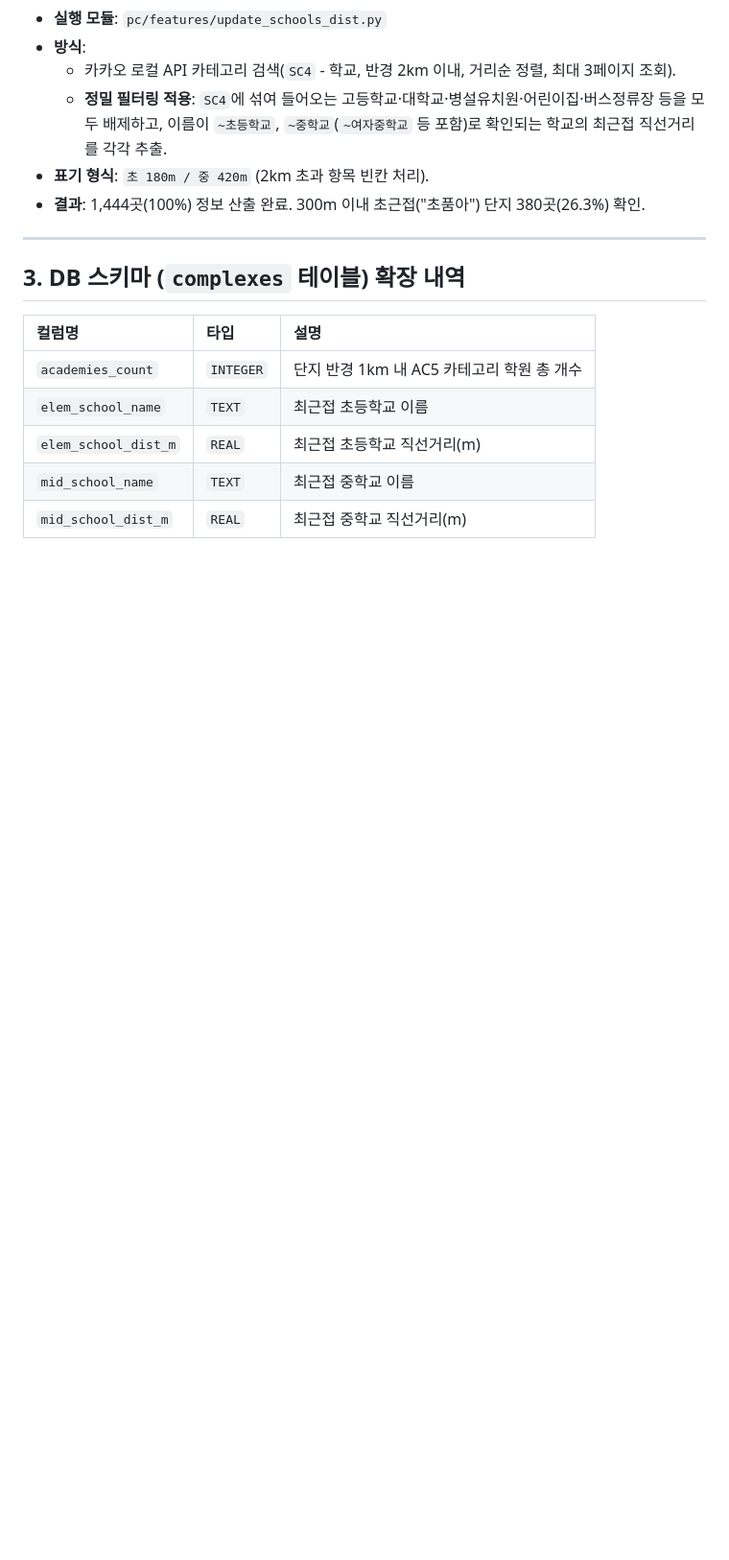
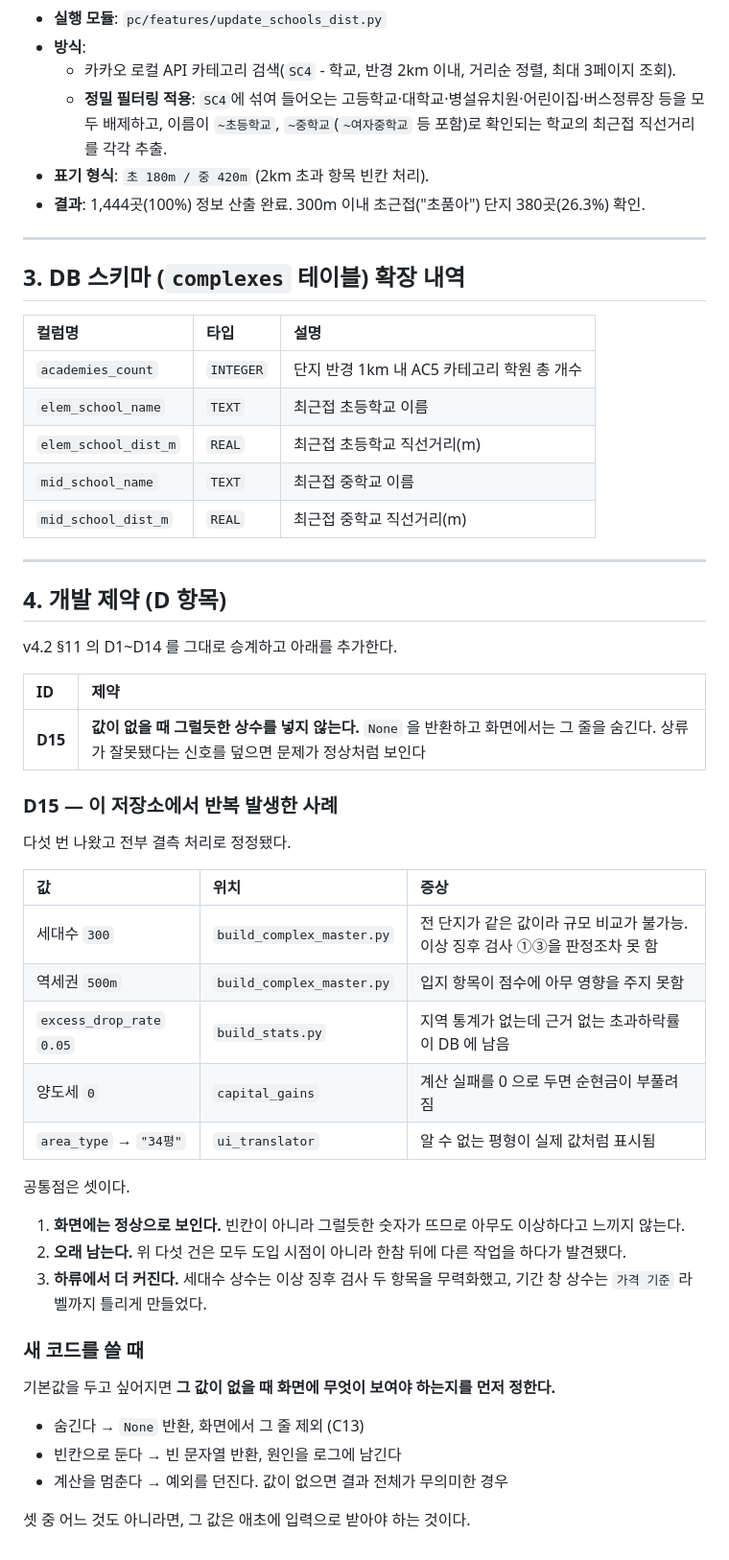
Before and after one commit to KevinKim-KOR/property-screener, a Markdown page: docs/design/SCORING_DESIGN_v4.3.md, the part around the change. Shown at 96% size. GitHub-like rendering; blank space fills up the shorter version.

Commit message:
docs: add D15 — do not fill missing values with plausible constants
폴백 상수 패턴이 이 저장소에서 다섯 번 반복됐다. 원칙으로 남겨 다음에
새 기능을 붙일 때 같은 것이 또 나와도 빨리 알아채도록 한다.

SCORING_DESIGN_v4.3.md 에 §4 개발 제약을 신설하고 D15 를 추가했다
(v4.2 §11 의 D1~D14 를 승계).

  D15  값이 없을 때 그럴듯한 상수를 넣지 않는다. None 을 반환하고 화면에서는
       그 줄을 숨긴다. 상류가 잘못됐다는 신호를 덮으면 문제가 정상처럼 보인다.

반복 발생한 다섯 사례를 위치·증상과 함께 표로 남겼다.
  세대수 300 / 역세권 500m       build_complex_master.py
  excess_drop_rate 0.05          build_stats.py
  양도세 0                        capital_gains
  area_type -> "34평"             ui_translator

공통점 세 가지도 적었다 — 화면에는 정상으로 보이고, 오래 남고, 하류에서
더 커진다. 세대수 상수는 이상 징후 검사 두 항목을 무력화했고 기간 창 상수는
'가격 기준' 라벨까지 틀리게 만들었다.

새 코드에서 기본값을 두고 싶어지면 그 값이 없을 때 화면에 무엇이 보여야
하는지를 먼저 정하도록 선택지(숨김 / 빈칸+로그 / 예외)를 함께 적었다.

Co-Authored-By: Claude Opus 5 (1M context) <noreply@anthropic.com>

```diff
--- a/docs/design/SCORING_DESIGN_v4.3.md
+++ b/docs/design/SCORING_DESIGN_v4.3.md
@@ -77,3 +77,41 @@ v4.3에서는 단순히 "얼마나 빠졌나(가격 하락률)"만 보여주던
 | `elem_school_dist_m` | `REAL` | 최근접 초등학교 직선거리(m) |
 | `mid_school_name` | `TEXT` | 최근접 중학교 이름 |
 | `mid_school_dist_m` | `REAL` | 최근접 중학교 직선거리(m) |
+
+---
+
+## 4. 개발 제약 (D 항목)
+
+v4.2 §11 의 D1~D14 를 그대로 승계하고 아래를 추가한다.
+
+| ID | 제약 |
+| :-- | :-- |
+| **D15** | **값이 없을 때 그럴듯한 상수를 넣지 않는다.** `None` 을 반환하고 화면에서는 그 줄을 숨긴다. 상류가 잘못됐다는 신호를 덮으면 문제가 정상처럼 보인다 |
+
+### D15 — 이 저장소에서 반복 발생한 사례
+
+다섯 번 나왔고 전부 결측 처리로 정정됐다.
+
+| 값 | 위치 | 증상 |
+| :-- | :-- | :-- |
+| 세대수 `300` | `build_complex_master.py` | 전 단지가 같은 값이라 규모 비교가 불가능. 이상 징후 검사 ①③을 판정조차 못 함 |
+| 역세권 `500m` | `build_complex_master.py` | 입지 항목이 점수에 아무 영향을 주지 못함 |
+| `excess_drop_rate` `0.05` | `build_stats.py` | 지역 통계가 없는데 근거 없는 초과하락률이 DB 에 남음 |
+| 양도세 `0` | `capital_gains` | 계산 실패를 0 으로 두면 순현금이 부풀려짐 |
+| `area_type` → `"34평"` | `ui_translator` | 알 수 없는 평형이 실제 값처럼 표시됨 |
+
+공통점은 셋이다.
+
+1. **화면에는 정상으로 보인다.** 빈칸이 아니라 그럴듯한 숫자가 뜨므로 아무도 이상하다고 느끼지 않는다.
+2. **오래 남는다.** 위 다섯 건은 모두 도입 시점이 아니라 한참 뒤에 다른 작업을 하다가 발견됐다.
+3. **하류에서 더 커진다.** 세대수 상수는 이상 징후 검사 두 항목을 무력화했고, 기간 창 상수는 `가격 기준` 라벨까지 틀리게 만들었다.
+
+### 새 코드를 쓸 때
+
+기본값을 두고 싶어지면 **그 값이 없을 때 화면에 무엇이 보여야 하는지를 먼저 정한다.**
+
+- 숨긴다 → `None` 반환, 화면에서 그 줄 제외 (C13)
+- 빈칸으로 둔다 → 빈 문자열 반환, 원인을 로그에 남긴다
+- 계산을 멈춘다 → 예외를 던진다. 값이 없으면 결과 전체가 무의미한 경우
+
+셋 중 어느 것도 아니라면, 그 값은 애초에 입력으로 받아야 하는 것이다.
```
